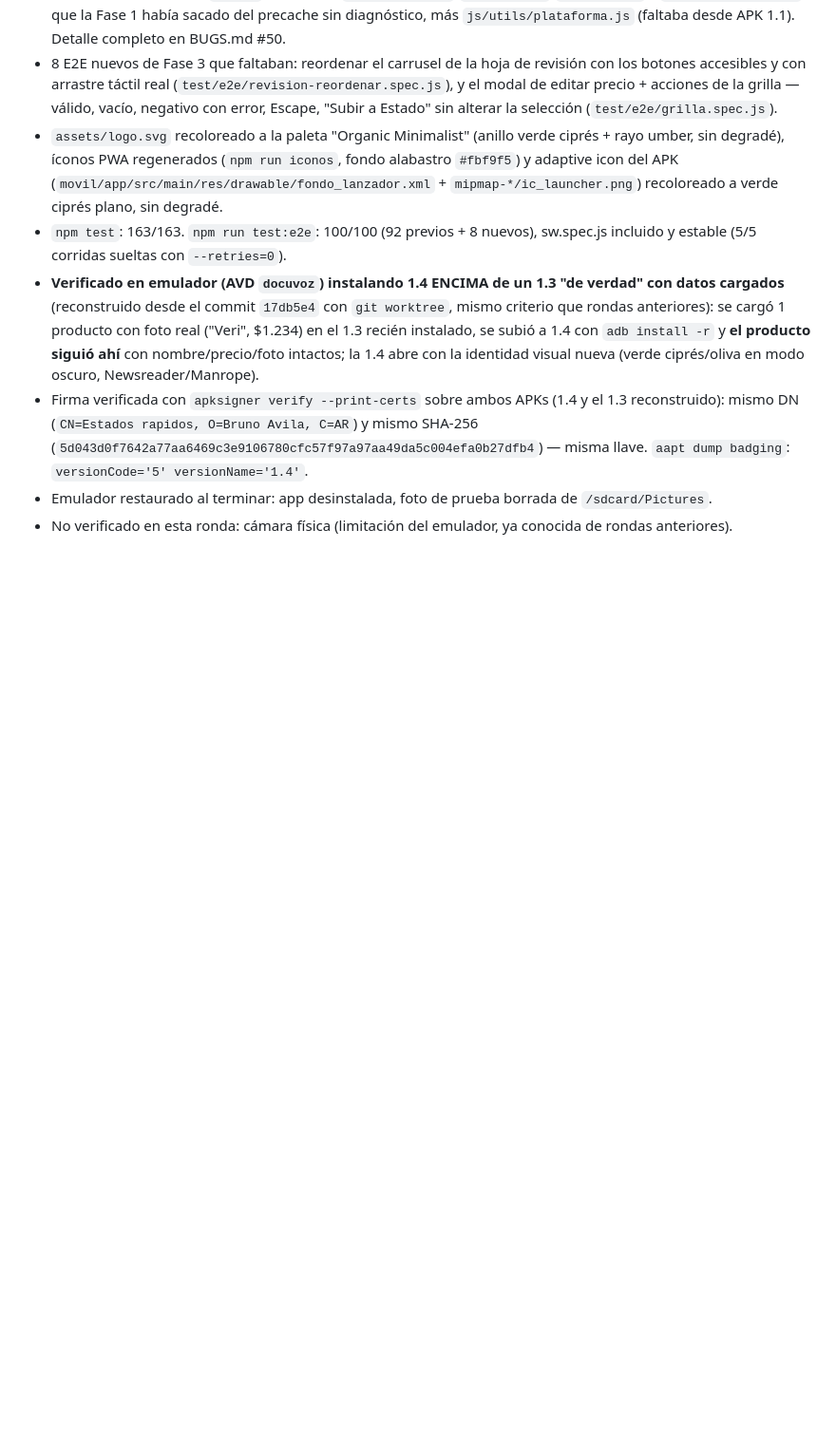
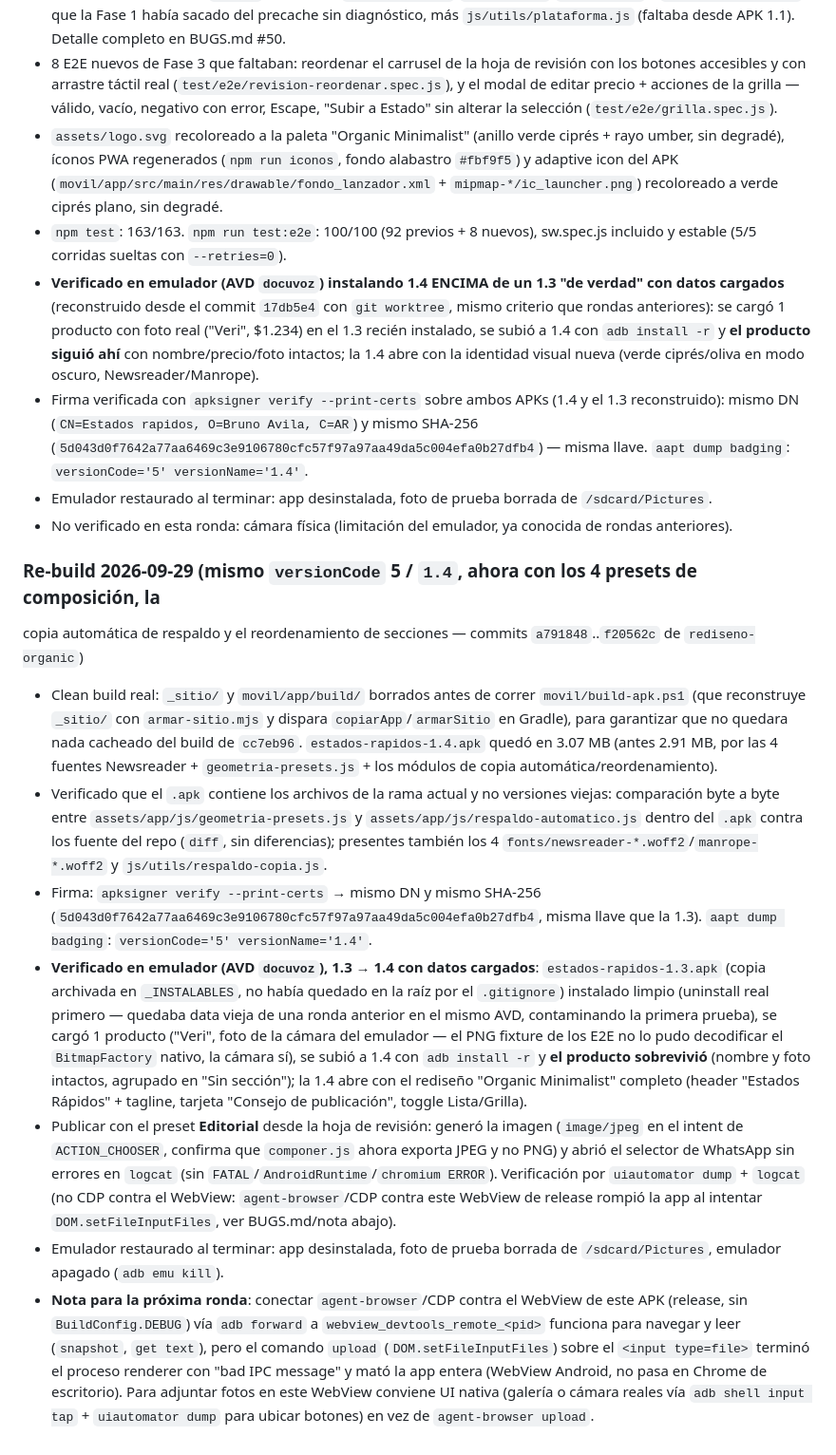
Before and after one commit to bruno-avila21/estados-rapidos, a Markdown page: FICHA.md, the part around the change. Shown at 95% size. Drawn GitHub-style; blank space fills up the shorter version.

Commit message:
APK 1.4: re-build limpio con los presets/copia automática/reordenamiento, verificado en emulador
- Clean build (versionCode 5 / 1.4 sin cambios) sobre el estado actual de rediseno-organic:
  _sitio/ y movil/app/build/ borrados antes de compilar para que no quedara nada cacheado del
  build anterior (cc7eb96). estados-rapidos-1.4.apk: 3.07 MB, mismo SHA-256 de firma que la 1.3
  (5d043d0f76...7dfb4), aapt confirma versionCode=5/1.4. Verificado que trae los archivos de la
  rama actual (geometria-presets.js, fonts newsreader/manrope, respaldo-automatico.js) idénticos
  a los fuente, byte a byte.
- Verificado en el emulador (AVD docuvoz): 1.3 limpia (uninstall real primero, había datos viejos
  de una ronda anterior contaminando el AVD) con 1 producto y foto real de la cámara del emulador
  (el fixture PNG de los E2E no lo decodificó el BitmapFactory nativo), actualizada a 1.4 con
  adb install -r: el producto sobrevive. Publicar con el preset Editorial generó la imagen
  (image/jpeg, confirma que componer.js exporta JPEG desde la fase 2) y abrió el selector de
  WhatsApp sin errores en logcat.
- CLAUDE.md: corrige el mapa del código (componer.js genera JPEG con calidad Estándar/Alta, no
  "Blob PNG") y suma la copia automática diaria de respaldo y el reordenamiento de secciones.
- FICHA.md: nota para la próxima ronda sobre agent-browser/CDP contra el WebView de un release
  (funciona para navegar/leer, pero `upload` vía DOM.setFileInputFiles mata el proceso renderer
  y la app entera en este WebView de Android — usar UI nativa para adjuntar fotos).

Claude-Session: https://claude.ai/code/session_01Uid4roa4U9qAs1tdGiEToH
Hecho-por: claude-terminal
Sesion-Claude: 508f3522-9270-4948-9ad3-1b7a218ddac8

```diff
--- a/FICHA.md
+++ b/FICHA.md
@@ -78,3 +78,41 @@
 - Firma verificada con `apksigner verify --print-certs` sobre ambos APKs (1.4 y el 1.3 reconstruido): mismo DN (`CN=Estados rapidos, O=Bruno Avila, C=AR`) y mismo SHA-256 (`5d043d0f7642a77aa6469c3e9106780cfc57f97a97aa49da5c004efa0b27dfb4`) — misma llave. `aapt dump badging`: `versionCode='5' versionName='1.4'`.
 - Emulador restaurado al terminar: app desinstalada, foto de prueba borrada de `/sdcard/Pictures`.
 - No verificado en esta ronda: cámara física (limitación del emulador, ya conocida de rondas anteriores).
+
+### Re-build 2026-09-29 (mismo `versionCode` 5 / `1.4`, ahora con los 4 presets de composición, la
+copia automática de respaldo y el reordenamiento de secciones — commits `a791848`..`f20562c` de
+`rediseno-organic`)
+- Clean build real: `_sitio/` y `movil/app/build/` borrados antes de correr `movil/build-apk.ps1`
+  (que reconstruye `_sitio/` con `armar-sitio.mjs` y dispara `copiarApp`/`armarSitio` en Gradle), para
+  garantizar que no quedara nada cacheado del build de `cc7eb96`. `estados-rapidos-1.4.apk` quedó en
+  3.07 MB (antes 2.91 MB, por las 4 fuentes Newsreader + `geometria-presets.js` + los módulos de
+  copia automática/reordenamiento).
+- Verificado que el `.apk` contiene los archivos de la rama actual y no versiones viejas: comparación
+  byte a byte entre `assets/app/js/geometria-presets.js` y `assets/app/js/respaldo-automatico.js`
+  dentro del `.apk` contra los fuente del repo (`diff`, sin diferencias); presentes también los 4
+  `fonts/newsreader-*.woff2`/`manrope-*.woff2` y `js/utils/respaldo-copia.js`.
+- Firma: `apksigner verify --print-certs` → mismo DN y mismo SHA-256
+  (`5d043d0f7642a77aa6469c3e9106780cfc57f97a97aa49da5c004efa0b27dfb4`, misma llave que la 1.3).
+  `aapt dump badging`: `versionCode='5' versionName='1.4'`.
+- **Verificado en emulador (AVD `docuvoz`), 1.3 → 1.4 con datos cargados**: `estados-rapidos-1.3.apk`
+  (copia archivada en `_INSTALABLES`, no había quedado en la raíz por el `.gitignore`) instalado
+  limpio (uninstall real primero — quedaba data vieja de una ronda anterior en el mismo AVD, contaminando
+  la primera prueba), se cargó 1 producto ("Veri", foto de la cámara del emulador — el PNG fixture de
+  los E2E no lo pudo decodificar el `BitmapFactory` nativo, la cámara sí), se subió a 1.4 con
+  `adb install -r` y **el producto sobrevivió** (nombre y foto intactos, agrupado en "Sin sección");
+  la 1.4 abre con el rediseño "Organic Minimalist" completo (header "Estados Rápidos" + tagline,
+  tarjeta "Consejo de publicación", toggle Lista/Grilla).
+- Publicar con el preset **Editorial** desde la hoja de revisión: generó la imagen (`image/jpeg` en el
+  intent de `ACTION_CHOOSER`, confirma que `componer.js` ahora exporta JPEG y no PNG) y abrió el
+  selector de WhatsApp sin errores en `logcat` (sin `FATAL`/`AndroidRuntime`/`chromium ERROR`).
+  Verificación por `uiautomator dump` + `logcat` (no CDP contra el WebView: `agent-browser`/CDP contra
+  este WebView de release rompió la app al intentar `DOM.setFileInputFiles`, ver BUGS.md/nota abajo).
+- Emulador restaurado al terminar: app desinstalada, foto de prueba borrada de `/sdcard/Pictures`,
+  emulador apagado (`adb emu kill`).
+- **Nota para la próxima ronda**: conectar `agent-browser`/CDP contra el WebView de este APK (release,
+  sin `BuildConfig.DEBUG`) vía `adb forward` a `webview_devtools_remote_<pid>` funciona para navegar y
+  leer (`snapshot`, `get text`), pero el comando `upload` (`DOM.setFileInputFiles`) sobre el `<input
+  type=file>` terminó el proceso renderer con "bad IPC message" y mató la app entera (WebView Android,
+  no pasa en Chrome de escritorio). Para adjuntar fotos en este WebView conviene UI nativa (galería o
+  cámara reales vía `adb shell input tap` + `uiautomator dump` para ubicar botones) en vez de
+  `agent-browser upload`.
```
Also changed, not shown: CLAUDE.md (+8 -5 lines).
